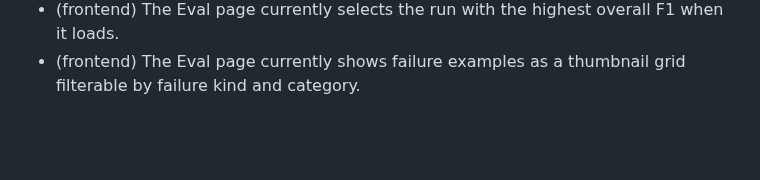
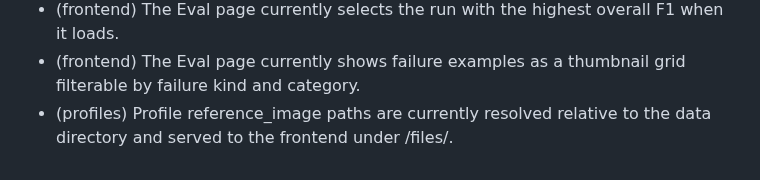
Before and after one commit to richardochristjia/zeroshot-qc, a Markdown page: .agents/RECORD.md, the part around the change. Rendered like a GitHub page; blank space fills up the shorter version.

Commit message:
docs(record): add profile reference path entry

```diff
--- a/.agents/RECORD.md
+++ b/.agents/RECORD.md
@@ -71,3 +71,4 @@ Entries are added or amended **only with human approval**.
 - (frontend) The Eval page currently opens a failure example's image in a modal dialog with previous and next navigation.
 - (frontend) The Eval page currently selects the run with the highest overall F1 when it loads.
 - (frontend) The Eval page currently shows failure examples as a thumbnail grid filterable by failure kind and category.
+- (profiles) Profile reference_image paths are currently resolved relative to the data directory and served to the frontend under /files/.
```
